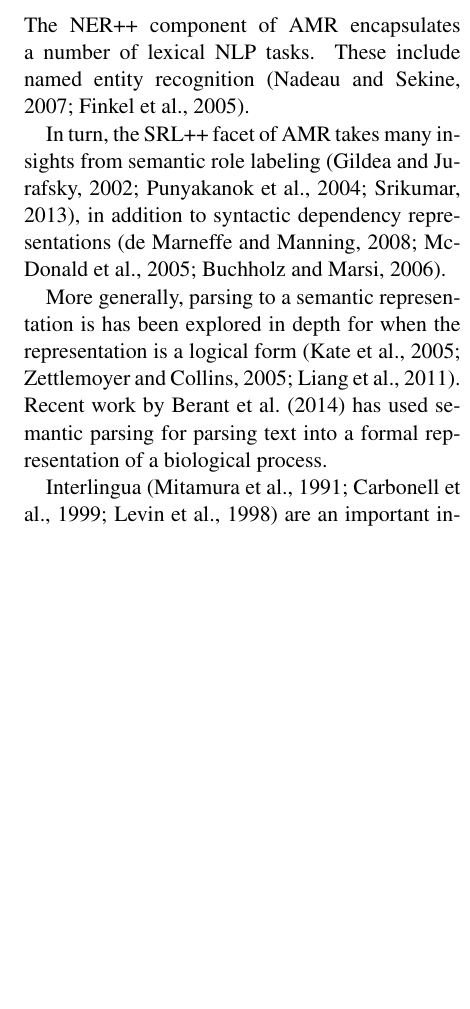
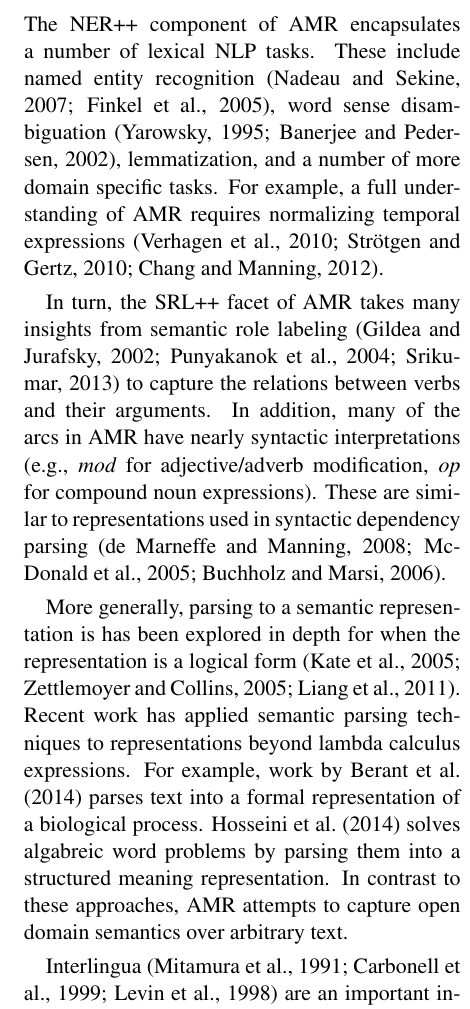
Before and after one commit to ajrulez/acl-2015-amr, a LaTeX paper (amr-ner-plus-plus.tex): part of one column of page 5 of 8 before the commit and part of one column of page 5 of 9 after it, cut so that both start at the same text, the shorter picture padded with empty space. Compiled offline with pdfLaTeX.

Commit message:
Flesh out related work a bit

```diff
--- a/amr-ner-plus-plus.tex
+++ b/amr-ner-plus-plus.tex
@@ -270,18 +270,32 @@ We use the modified MST algorithm implemented in \newcite{2014flanigan-amr} to p
 
 \Section{related}{Related Work}
 The NER++ component of AMR encapsulates a number of lexical NLP tasks.
-These include named entity recognition \cite{2007nadeau-ner,stanford-ner}.
+These include named entity recognition \cite{2007nadeau-ner,stanford-ner},
+  word sense disambiguation \cite{1995yarowsky-wsd,2002banerjee-wsd},
+  lemmatization, and a number of more domain specific tasks.
+For example, a full understanding of AMR requires normalizing temporal
+  expressions \cite{2010verhagen-tempeval,2010strotgen-temporal,2012chang-temporal}.
 
 In turn, the SRL++ facet of AMR takes many insights from semantic role labeling
-  \cite{2002gildea-srl,2004punyakanok-srl,srikumar2013-srl}, in addition to
-  syntactic dependency representations
+  \cite{2002gildea-srl,2004punyakanok-srl,srikumar2013-srl} to capture the
+  relations between verbs and their arguments.
+In addition, many of the arcs in AMR have nearly syntactic interpretations
+  (e.g., \e{mod} for adjective/adverb modification, \e{op} for compound noun
+  expressions).
+These are similar to representations used in syntactic dependency parsing
   \cite{stanford-dependencies,2005mcdonald-dependency0,2006buchholz-conll}.
 
 More generally, parsing to a semantic representation is has been explored in
   depth for when the representation is a logical form
   \cite{2005kate-semantics,2005zettlemoyer-semantics,2011liang-semantics}.
-Recent work by \newcite{2014berant-bio} has used semantic parsing for parsing
+Recent work has applied semantic parsing techniques to representations beyond
+  lambda calculus expressions.
+For example, work by \newcite{2014berant-bio} parses
   text into a formal representation of a biological process.
+\newcite{2014hosseini-algebra} solves algabreic word problems by parsing them
+  into a structured meaning representation.
+In contrast to these approaches, AMR attempts to capture open domain semantics
+  over arbitrary text.
 
 Interlingua
   \cite{1991mitamura-interlingua,1999carbonell-interlingua,1998levin-interlingua}
```
Also changed, not shown: ref.bib (+24 -0 lines), amr-ner-plus-plus.pdf.
